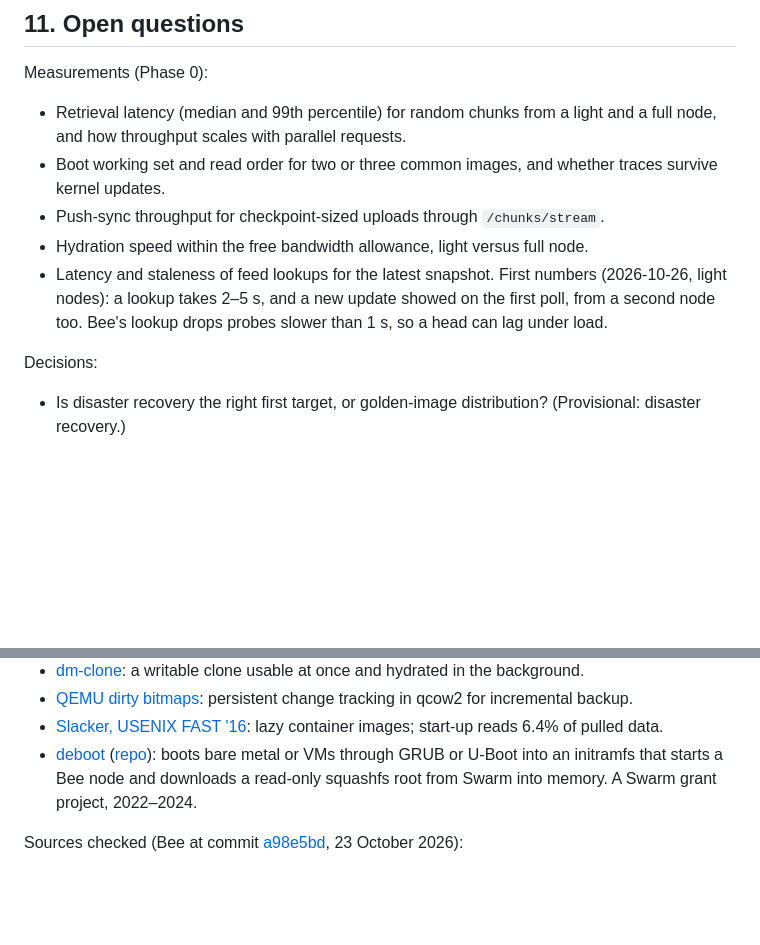
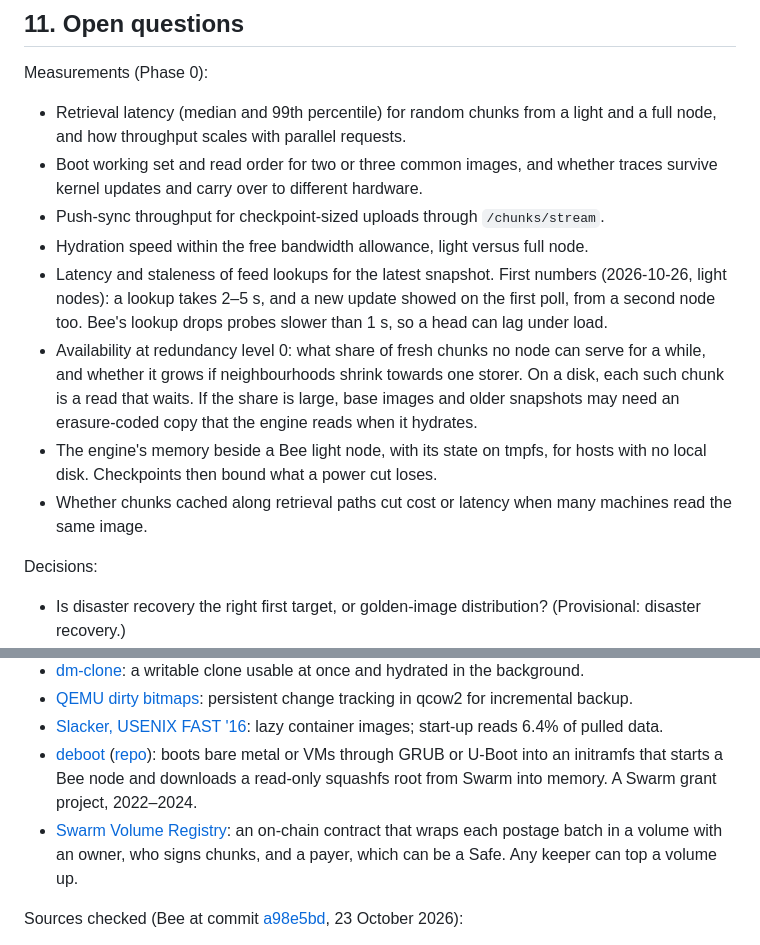
Before and after one commit to petfold/swarmblk, a Markdown page: docs/DESIGN.md, 2 parts joined by grey strips. Rendered like a GitHub page; blank space fills up the shorter version.

Commit message:
Add open questions on availability, memory and early reads
Co-Authored-By: Claude Opus 5.5 <noreply@anthropic.com>

```diff
--- a/docs/DESIGN.md
+++ b/docs/DESIGN.md
@@ -255,10 +255,13 @@ Legacy software that needs a disk is served by the first two. General-purpose VM
 Measurements (Phase 0):
 
 - Retrieval latency (median and 99th percentile) for random chunks from a light and a full node, and how throughput scales with parallel requests.
-- Boot working set and read order for two or three common images, and whether traces survive kernel updates.
+- Boot working set and read order for two or three common images, and whether traces survive kernel updates and carry over to different hardware.
 - Push-sync throughput for checkpoint-sized uploads through `/chunks/stream`.
 - Hydration speed within the free bandwidth allowance, light versus full node.
 - Latency and staleness of feed lookups for the latest snapshot. First numbers (2026-10-26, light nodes): a lookup takes 2–5 s, and a new update showed on the first poll, from a second node too. Bee's lookup drops probes slower than 1 s, so a head can lag under load.
+- Availability at redundancy level 0: what share of fresh chunks no node can serve for a while, and whether it grows if neighbourhoods shrink towards one storer. On a disk, each such chunk is a read that waits. If the share is large, base images and older snapshots may need an erasure-coded copy that the engine reads when it hydrates.
+- The engine's memory beside a Bee light node, with its state on tmpfs, for hosts with no local disk. Checkpoints then bound what a power cut loses.
+- Whether chunks cached along retrieval paths cut cost or latency when many machines read the same image.
 
 Decisions:
 
@@ -308,6 +311,7 @@ Prior art:
 - [QEMU dirty bitmaps](https://qemu.googlesource.com/qemu/+/refs/tags/v8.0.5/docs/interop/bitmaps.rst): persistent change tracking in qcow2 for incremental backup.
 - [Slacker, USENIX FAST '16](https://usenix.org/node/194431): lazy container images; start-up reads 6.4% of pulled data.
 - [deboot](https://debootdevs.github.io/deboot/) ([repo](https://github.com/debootdevs/deboot)): boots bare metal or VMs through GRUB or U-Boot into an initramfs that starts a Bee node and downloads a read-only squashfs root from Swarm into memory. A Swarm grant project, 2022–2024.
+- [Swarm Volume Registry](https://github.com/shtukaresearch/swarm-volume-registry): an on-chain contract that wraps each postage batch in a volume with an owner, who signs chunks, and a payer, which can be a Safe. Any keeper can top a volume up.
 
 Sources checked (Bee at commit [a98e5bd](https://github.com/ethersphere/bee/tree/a98e5bd433426864d1753565517e4391e1879195), 23 October 2026):
 
```
Also changed, not shown: ROADMAP.md (+2 -0 lines).
